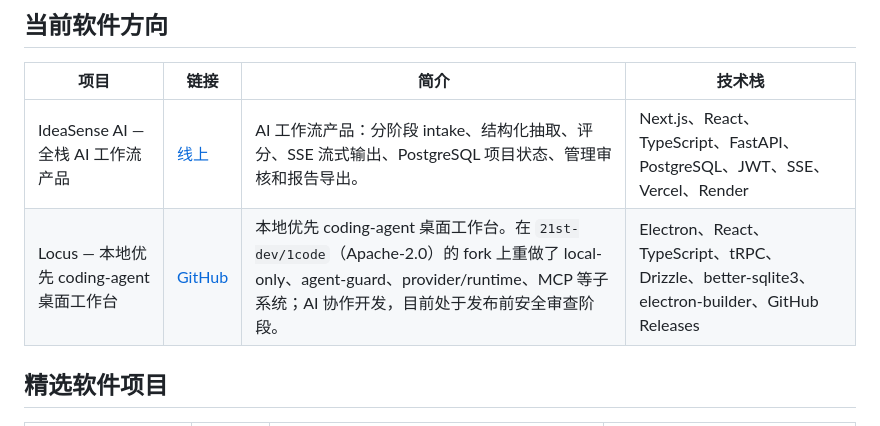
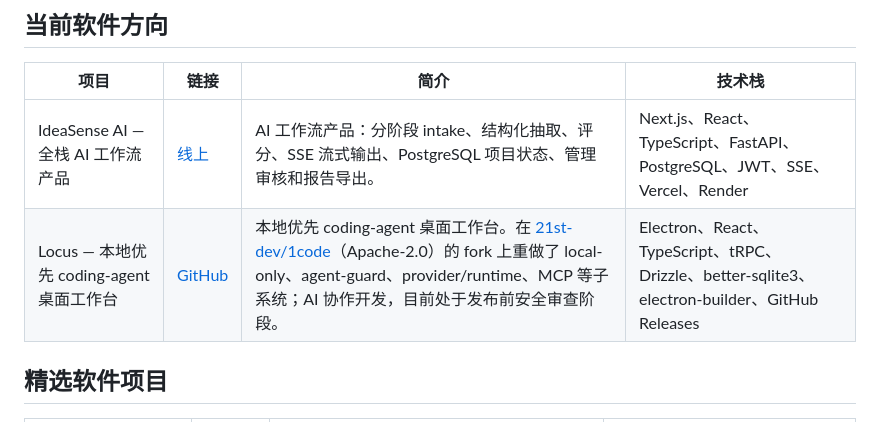
Before and after one commit to lupanpan1030/lupanpan1030.github.io, a Markdown page: cv-cn.md, the part around the change. Rendered like a GitHub page.

Commit message:
Add upstream fork link to CV

```diff
--- a/cv-cn.md
+++ b/cv-cn.md
@@ -22,7 +22,7 @@ React · TypeScript · Next.js · FastAPI · PostgreSQL · C# · SQL · Electron
 | 项目 | 链接 | 简介 | 技术栈 |
 | --- | --- | --- | --- |
 | IdeaSense AI — 全栈 AI 工作流产品 | [线上](https://www.ideasenseai.com/en) | AI 工作流产品：分阶段 intake、结构化抽取、评分、SSE 流式输出、PostgreSQL 项目状态、管理审核和报告导出。 | Next.js、React、TypeScript、FastAPI、PostgreSQL、JWT、SSE、Vercel、Render |
-| Locus — 本地优先 coding-agent 桌面工作台 | [GitHub](https://github.com/lupanpan1030/agent-code-for-me) | 本地优先 coding-agent 桌面工作台。在 `21st-dev/1code`（Apache-2.0）的 fork 上重做了 local-only、agent-guard、provider/runtime、MCP 等子系统；AI 协作开发，目前处于发布前安全审查阶段。 | Electron、React、TypeScript、tRPC、Drizzle、better-sqlite3、electron-builder、GitHub Releases |
+| Locus — 本地优先 coding-agent 桌面工作台 | [GitHub](https://github.com/lupanpan1030/agent-code-for-me) | 本地优先 coding-agent 桌面工作台。在 [21st-dev/1code](https://github.com/21st-dev/1code)（Apache-2.0）的 fork 上重做了 local-only、agent-guard、provider/runtime、MCP 等子系统；AI 协作开发，目前处于发布前安全审查阶段。 | Electron、React、TypeScript、tRPC、Drizzle、better-sqlite3、electron-builder、GitHub Releases |
 
 ## 精选软件项目
 
```
Also changed, not shown: cv.md (+1 -1 lines).
